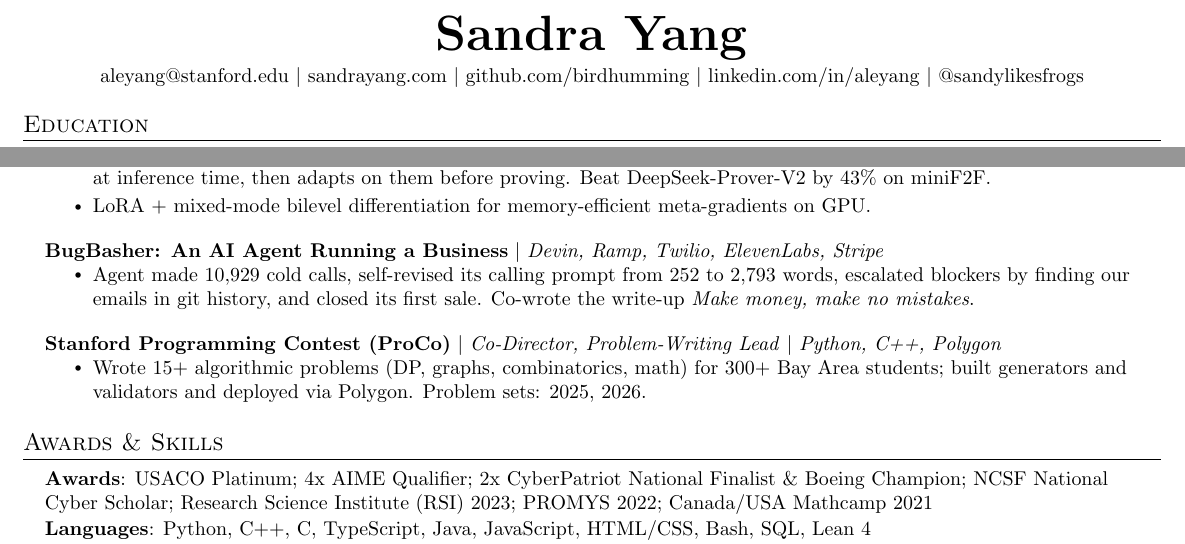
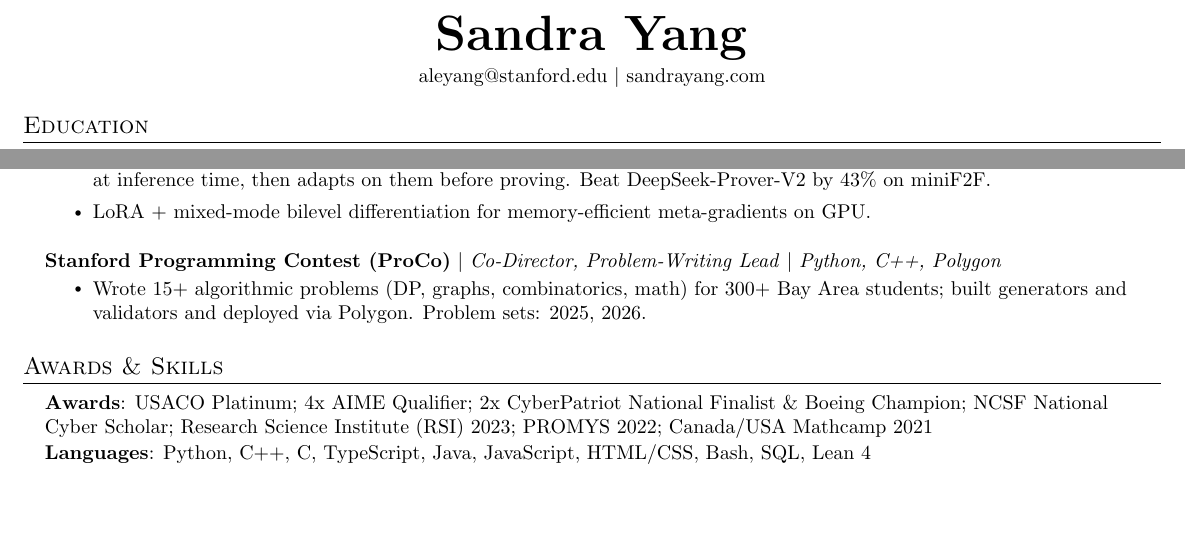
Before and after one commit to birdhumming/sandrayang.com, a LaTeX CV (resume/resume.tex): two parts of the page, joined at a grey line, cut so that both start at the same text, the shorter picture padded with empty space. Compiled offline with pdfLaTeX.

Commit message:
Resume: header email+site only, drop BugBasher project entry; site: drop xiaoprompt
Co-Authored-By: Devin AI <158243242+devin-ai-integration[bot]@users.noreply.github.com>

```diff
--- a/resume/resume.tex
+++ b/resume/resume.tex
@@ -63,10 +63,7 @@
 \begin{center}
     \textbf{\Huge \scshape Sandra Yang} \\ \vspace{3pt}
     \small \href{mailto:aleyang@stanford.edu}{aleyang@stanford.edu} $|$
-    \href{https://sandrayang.com}{sandrayang.com} $|$
-    \href{https://github.com/birdhumming}{github.com/birdhumming} $|$
-    \href{https://www.linkedin.com/in/aleyang}{linkedin.com/in/aleyang} $|$
-    \href{https://x.com/sandylikesfrogs}{@sandylikesfrogs}
+    \href{https://sandrayang.com}{sandrayang.com}
 \end{center}
 
 \section{Education}
@@ -134,11 +131,6 @@
             \resumeItem{LoRA + mixed-mode bilevel differentiation for memory-efficient meta-gradients on GPU.}
           \resumeItemListEnd
       \resumeProjectHeading
-          {\textbf{\href{https://sandrayang.com/bugbasher}{BugBasher: An AI Agent Running a Business}} $|$ \emph{Devin, Ramp, Twilio, ElevenLabs, Stripe}}{}
-          \resumeItemListStart
-            \resumeItem{Agent made 10,929 cold calls, self-revised its calling prompt from 252 to 2,793 words, escalated blockers by finding our emails in git history, and closed its first sale. Co-wrote the write-up \textit{Make money, make no mistakes}.}
-          \resumeItemListEnd
-      \resumeProjectHeading
           {\textbf{Stanford Programming Contest (ProCo)} $|$ \emph{Co-Director, Problem-Writing Lead} $|$ \emph{Python, C++, Polygon}}{}
           \resumeItemListStart
             \resumeItem{Wrote 15+ algorithmic problems (DP, graphs, combinatorics, math) for 300+ Bay Area students; built generators and validators and deployed via Polygon. Problem sets: \href{https://codeforces.com/gym/592245}{2025}, \href{https://codeforces.com/gym/676302}{2026}.}
```
Also changed, not shown: resume/page-1.png, resume/resume.pdf, 2 other files.
